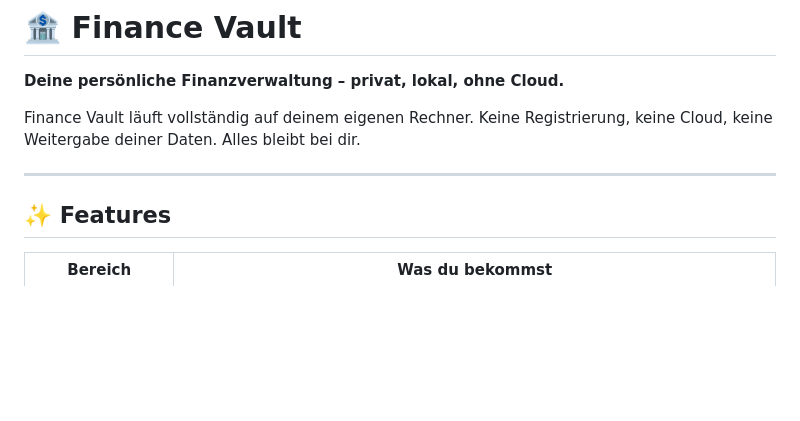
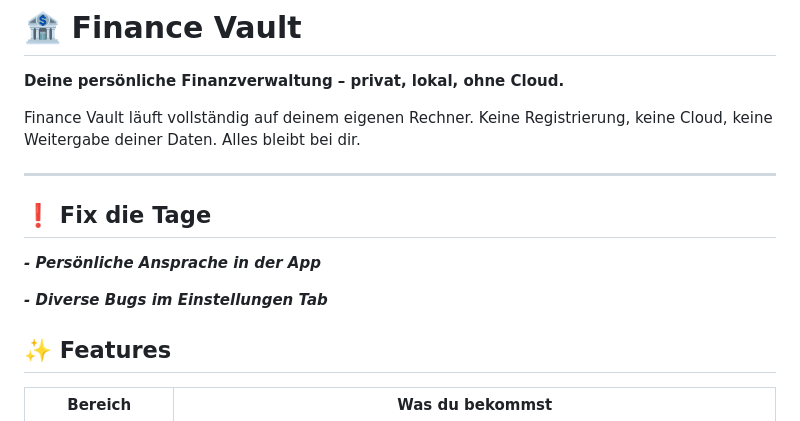
Before and after one commit to bytetastic/Vault_Finance, a Markdown page: README.md, the part around the change. Rendered like a GitHub page; blank space fills up the shorter version.

```diff
--- a/README.md
+++ b/README.md
@@ -5,6 +5,12 @@
 Finance Vault läuft vollständig auf deinem eigenen Rechner. Keine Registrierung, keine Cloud, keine Weitergabe deiner Daten. Alles bleibt bei dir.
 
 ---
+
+## ❗ Fix die Tage
+
+***- Persönliche Ansprache in der App***
+
+***- Diverse Bugs im Einstellungen Tab***
 
 ## ✨ Features
 
```
